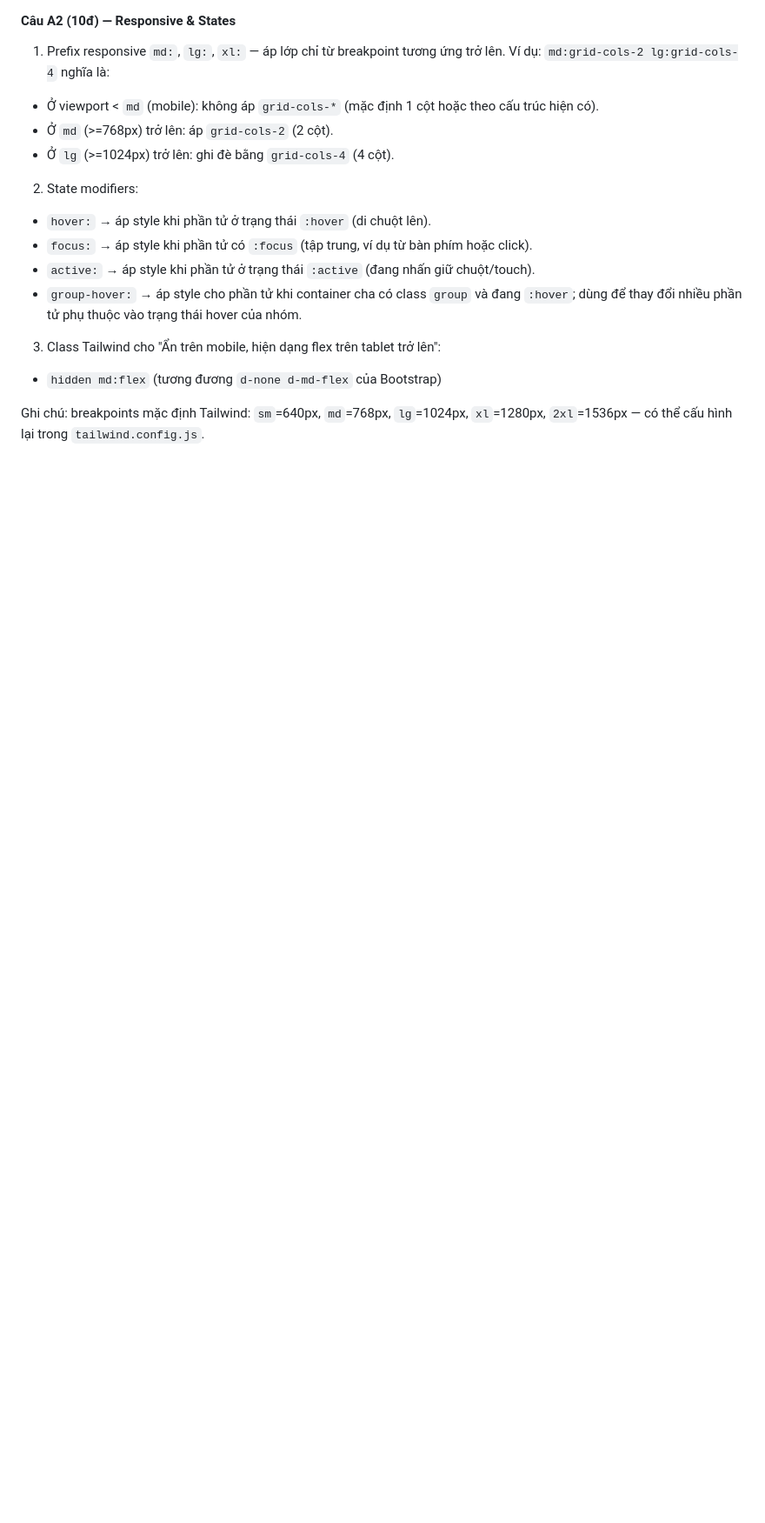
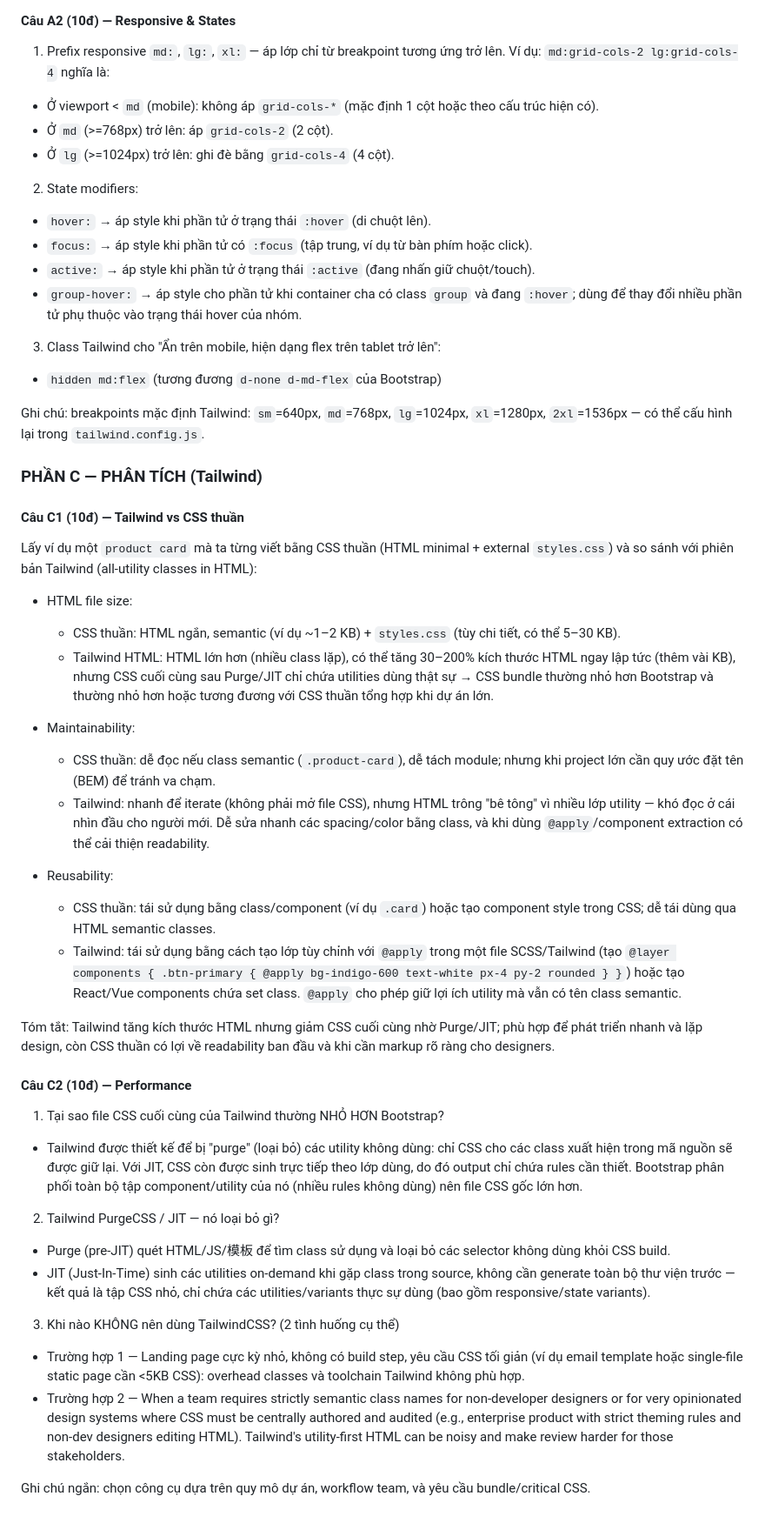
Before and after one commit to xhuy811-ctrl/CSE391_NguyenXuanHuy_2451170905, a Markdown page: PBT_06/answers.md, the part around one of its changes. Shown at 87% size. Rendered like a GitHub page; blank space fills up the shorter version.

Commit message:
Completed track B

```diff
--- a/PBT_06/answers.md
+++ b/PBT_06/answers.md
@@ -121,3 +121,41 @@ Ghi chú: một số giá trị màu/radius/spacing là giá trị tham chiếu
 - `hidden md:flex` (tương đương `d-none d-md-flex` của Bootstrap)
 
 Ghi chú: breakpoints mặc định Tailwind: `sm`=640px, `md`=768px, `lg`=1024px, `xl`=1280px, `2xl`=1536px — có thể cấu hình lại trong `tailwind.config.js`.
+
+### PHẦN C — PHÂN TÍCH (Tailwind)
+
+#### Câu C1 (10đ) — Tailwind vs CSS thuần
+
+Lấy ví dụ một `product card` mà ta từng viết bằng CSS thuần (HTML minimal + external `styles.css`) và so sánh với phiên bản Tailwind (all-utility classes in HTML):
+
+- HTML file size:
+  - CSS thuần: HTML ngắn, semantic (ví dụ ~1–2 KB) + `styles.css` (tùy chi tiết, có thể 5–30 KB).
+  - Tailwind HTML: HTML lớn hơn (nhiều class lặp), có thể tăng 30–200% kích thước HTML ngay lập tức (thêm vài KB), nhưng CSS cuối cùng sau Purge/JIT chỉ chứa utilities dùng thật sự → CSS bundle thường nhỏ hơn Bootstrap và thường nhỏ hơn hoặc tương đương với CSS thuần tổng hợp khi dự án lớn.
+
+- Maintainability:
+  - CSS thuần: dễ đọc nếu class semantic (`.product-card`), dễ tách module; nhưng khi project lớn cần quy ước đặt tên (BEM) để tránh va chạm.
+  - Tailwind: nhanh để iterate (không phải mở file CSS), nhưng HTML trông "bê tông" vì nhiều lớp utility — khó đọc ở cái nhìn đầu cho người mới. Dễ sửa nhanh các spacing/color bằng class, và khi dùng `@apply`/component extraction có thể cải thiện readability.
+
+- Reusability:
+  - CSS thuần: tái sử dụng bằng class/component (ví dụ `.card`) hoặc tạo component style trong CSS; dễ tái dùng qua HTML semantic classes.
+  - Tailwind: tái sử dụng bằng cách tạo lớp tùy chỉnh với `@apply` trong một file SCSS/Tailwind (tạo `@layer components { .btn-primary { @apply bg-indigo-600 text-white px-4 py-2 rounded } }`) hoặc tạo React/Vue components chứa set class. `@apply` cho phép giữ lợi ích utility mà vẫn có tên class semantic.
+
+Tóm tắt: Tailwind tăng kích thước HTML nhưng giảm CSS cuối cùng nhờ Purge/JIT; phù hợp để phát triển nhanh và lặp design, còn CSS thuần có lợi về readability ban đầu và khi cần markup rõ ràng cho designers.
+
+#### Câu C2 (10đ) — Performance
+
+1) Tại sao file CSS cuối cùng của Tailwind thường NHỎ HƠN Bootstrap?
+
+- Tailwind được thiết kế để bị "purge" (loại bỏ) các utility không dùng: chỉ CSS cho các class xuất hiện trong mã nguồn sẽ được giữ lại. Với JIT, CSS còn được sinh trực tiếp theo lớp dùng, do đó output chỉ chứa rules cần thiết. Bootstrap phân phối toàn bộ tập component/utility của nó (nhiều rules không dùng) nên file CSS gốc lớn hơn.
+
+2) Tailwind PurgeCSS / JIT — nó loại bỏ gì?
+
+- Purge (pre-JIT) quét HTML/JS/模板 để tìm class sử dụng và loại bỏ các selector không dùng khỏi CSS build.
+- JIT (Just-In-Time) sinh các utilities on-demand khi gặp class trong source, không cần generate toàn bộ thư viện trước — kết quả là tập CSS nhỏ, chỉ chứa các utilities/variants thực sự dùng (bao gồm responsive/state variants).
+
+3) Khi nào KHÔNG nên dùng TailwindCSS? (2 tình huống cụ thể)
+
+- Trường hợp 1 — Landing page cực kỳ nhỏ, không có build step, yêu cầu CSS tối giản (ví dụ email template hoặc single-file static page cần <5KB CSS): overhead classes và toolchain Tailwind không phù hợp.
+- Trường hợp 2 — When a team requires strictly semantic class names for non-developer designers or for very opinionated design systems where CSS must be centrally authored and audited (e.g., enterprise product with strict theming rules and non-dev designers editing HTML). Tailwind's utility-first HTML can be noisy and make review harder for those stakeholders.
+
+Ghi chú ngắn: chọn công cụ dựa trên quy mô dự án, workflow team, và yêu cầu bundle/critical CSS.
```
Also changed, not shown: other parts of PBT_06/answers.md (+1 -1 lines).
